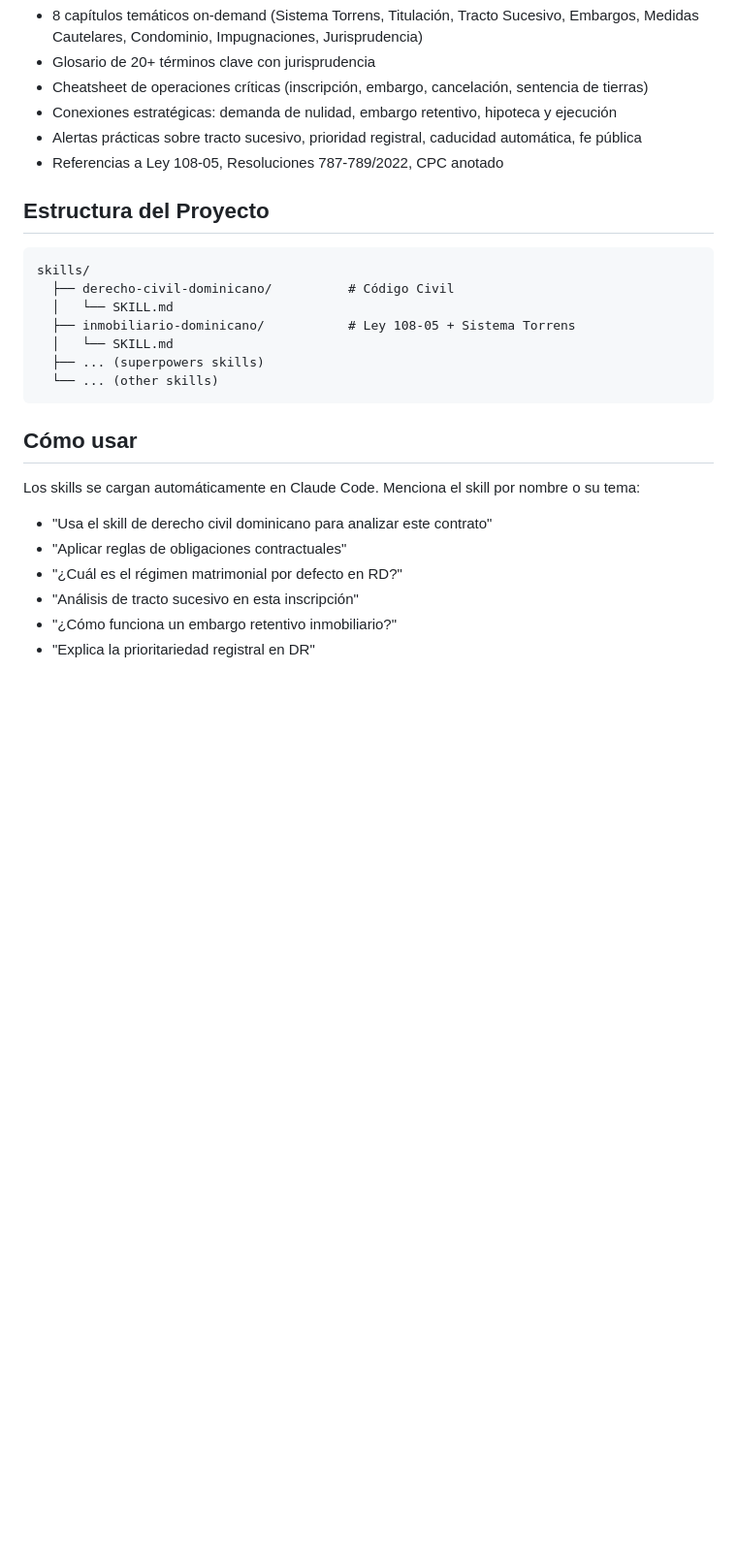
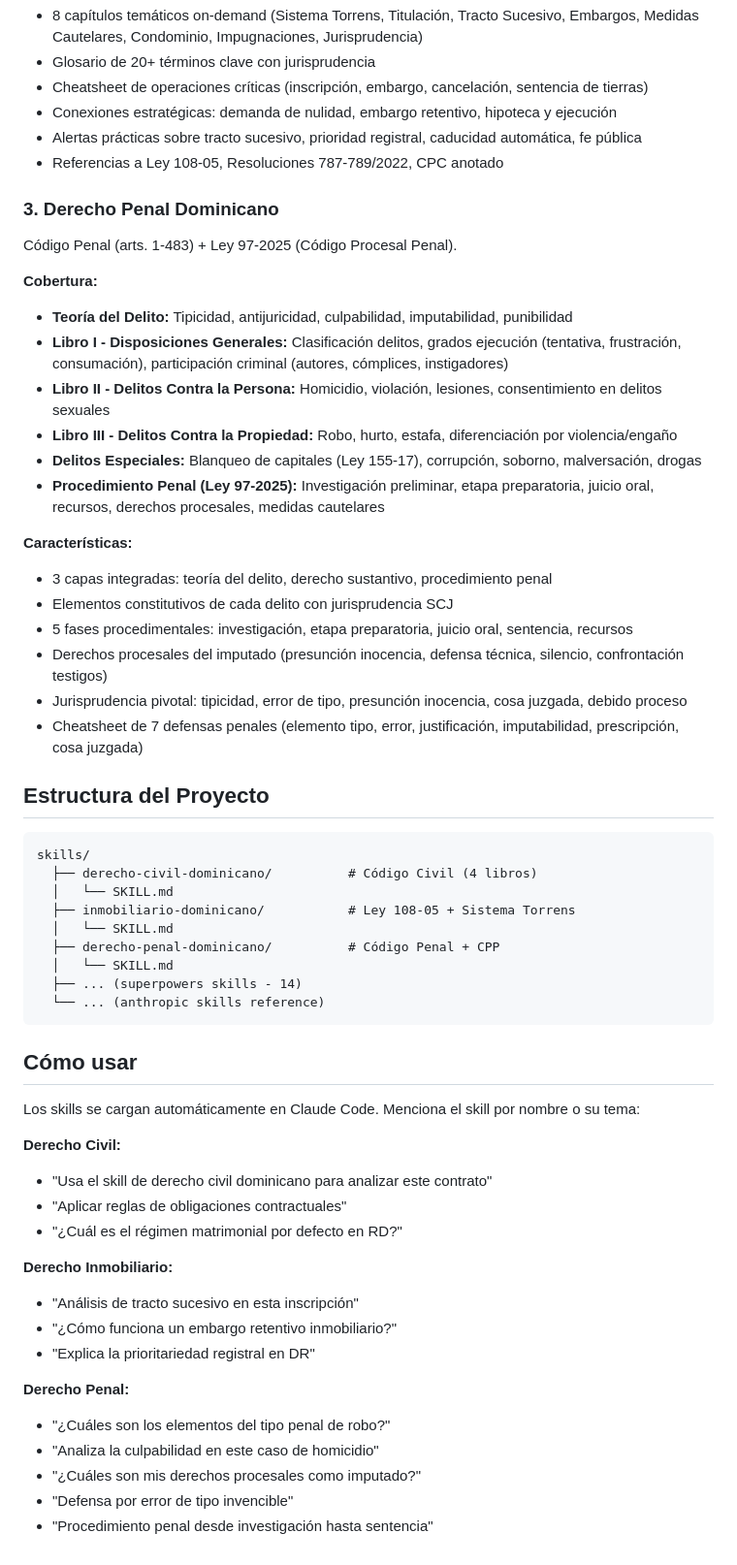
Before and after one commit to pjacobo28/Prueba, a Markdown page: README.md, the part around the change. Shown at 97% size. Rendered like a GitHub page; blank space fills up the shorter version.

````diff
--- a/README.md
+++ b/README.md
@@ -77,24 +77,56 @@ Sistema Torrens y operaciones de registro inmobiliario (Ley 108-05).
 - Alertas prácticas sobre tracto sucesivo, prioridad registral, caducidad automática, fe pública
 - Referencias a Ley 108-05, Resoluciones 787-789/2022, CPC anotado
 
+### 3. Derecho Penal Dominicano
+Código Penal (arts. 1-483) + Ley 97-2025 (Código Procesal Penal).
+
+**Cobertura:**
+- **Teoría del Delito:** Tipicidad, antijuricidad, culpabilidad, imputabilidad, punibilidad
+- **Libro I - Disposiciones Generales:** Clasificación delitos, grados ejecución (tentativa, frustración, consumación), participación criminal (autores, cómplices, instigadores)
+- **Libro II - Delitos Contra la Persona:** Homicidio, violación, lesiones, consentimiento en delitos sexuales
+- **Libro III - Delitos Contra la Propiedad:** Robo, hurto, estafa, diferenciación por violencia/engaño
+- **Delitos Especiales:** Blanqueo de capitales (Ley 155-17), corrupción, soborno, malversación, drogas
+- **Procedimiento Penal (Ley 97-2025):** Investigación preliminar, etapa preparatoria, juicio oral, recursos, derechos procesales, medidas cautelares
+
+**Características:**
+- 3 capas integradas: teoría del delito, derecho sustantivo, procedimiento penal
+- Elementos constitutivos de cada delito con jurisprudencia SCJ
+- 5 fases procedimentales: investigación, etapa preparatoria, juicio oral, sentencia, recursos
+- Derechos procesales del imputado (presunción inocencia, defensa técnica, silencio, confrontación testigos)
+- Jurisprudencia pivotal: tipicidad, error de tipo, presunción inocencia, cosa juzgada, debido proceso
+- Cheatsheet de 7 defensas penales (elemento tipo, error, justificación, imputabilidad, prescripción, cosa juzgada)
+
 ## Estructura del Proyecto
 
 ```
 skills/
-  ├── derecho-civil-dominicano/          # Código Civil
+  ├── derecho-civil-dominicano/          # Código Civil (4 libros)
   │   └── SKILL.md
   ├── inmobiliario-dominicano/           # Ley 108-05 + Sistema Torrens
   │   └── SKILL.md
-  ├── ... (superpowers skills)
-  └── ... (other skills)
+  ├── derecho-penal-dominicano/          # Código Penal + CPP
+  │   └── SKILL.md
+  ├── ... (superpowers skills - 14)
+  └── ... (anthropic skills reference)
 ```
 
 ## Cómo usar
 
 Los skills se cargan automáticamente en Claude Code. Menciona el skill por nombre o su tema:
+
+**Derecho Civil:**
 - "Usa el skill de derecho civil dominicano para analizar este contrato"
 - "Aplicar reglas de obligaciones contractuales"
 - "¿Cuál es el régimen matrimonial por defecto en RD?"
+
+**Derecho Inmobiliario:**
 - "Análisis de tracto sucesivo en esta inscripción"
 - "¿Cómo funciona un embargo retentivo inmobiliario?"
 - "Explica la prioritariedad registral en DR"
+
+**Derecho Penal:**
+- "¿Cuáles son los elementos del tipo penal de robo?"
+- "Analiza la culpabilidad en este caso de homicidio"
+- "¿Cuáles son mis derechos procesales como imputado?"
+- "Defensa por error de tipo invencible"
+- "Procedimiento penal desde investigación hasta sentencia"
````
Also changed, not shown: skills/derecho-penal-dominicano/SKILL.md (added, +277 -0 lines).
